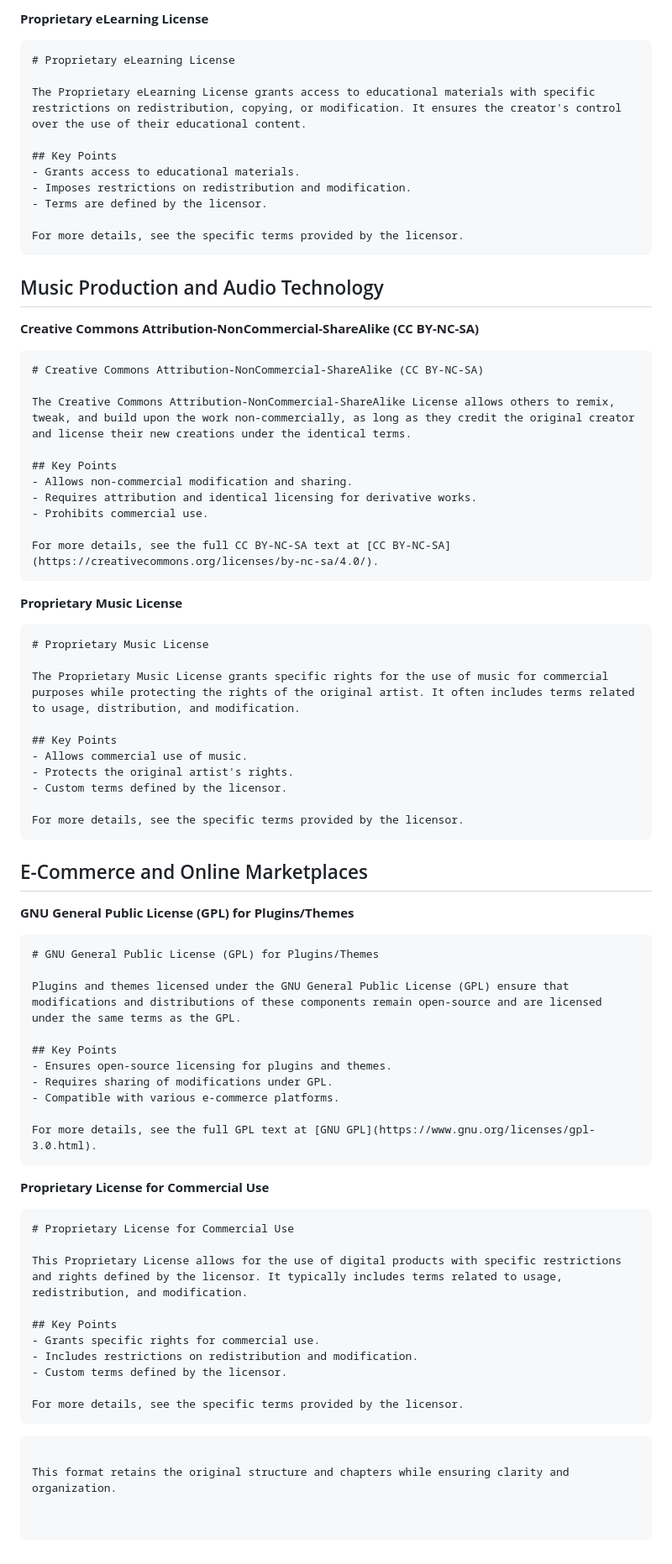
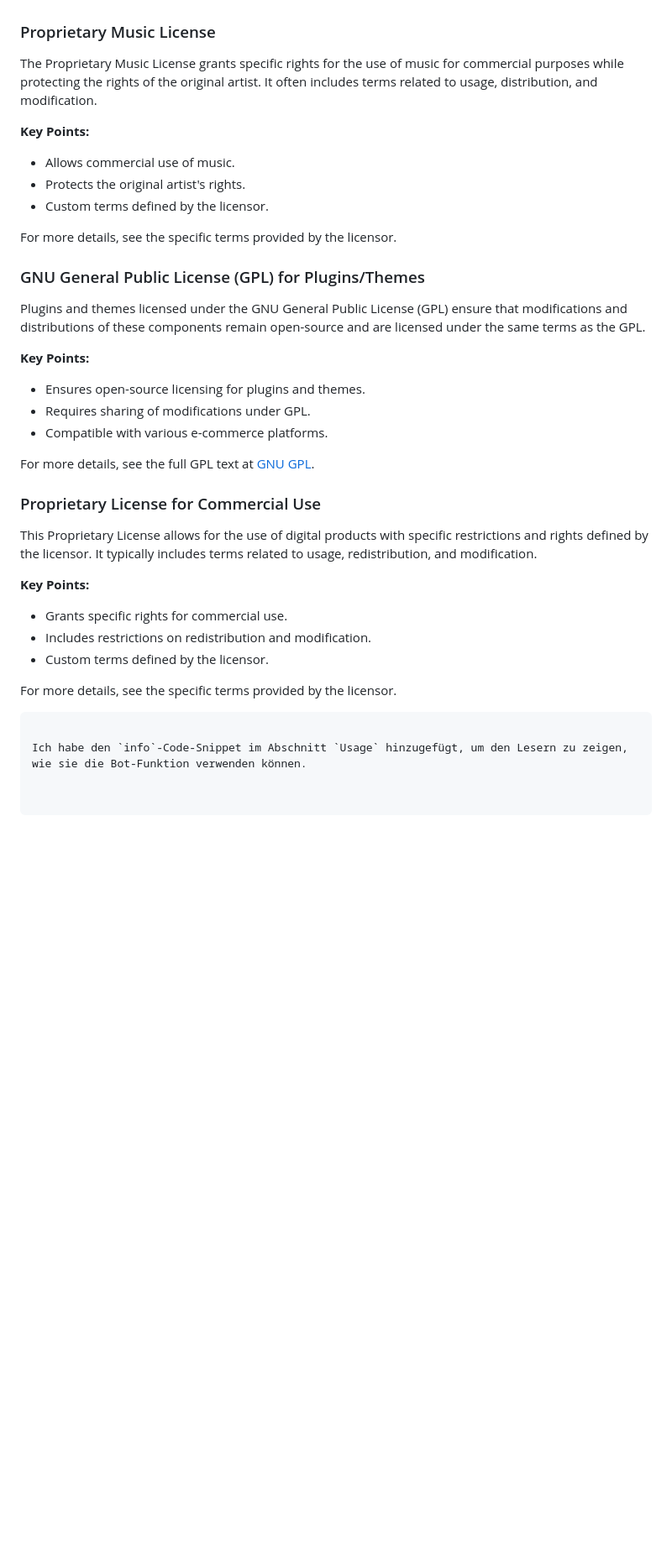
Before and after one commit to RFOF-NETWORK-Ready-for-our-future/rfof-network.org, a Markdown page: README.md, the part around one of its changes. Shown at 84% size. GitHub-like rendering; blank space fills up the shorter version.

````diff
--- a/README.md
+++ b/README.md
@@ -292,76 +267,35 @@ For more details, see the full CC BY-SA text at [CC BY-SA](https://creativecommo
-**Proprietary eLearning License**
-```markdown
-# Proprietary eLearning License
-
-The Proprietary eLearning License grants access to educational materials with specific restrictions on redistribution, copying, or modification. It ensures the creator's control over the use of their educational content.
-
-## Key Points
-- Grants access to educational materials.
-- Imposes restrictions on redistribution and modification.
-- Terms are defined by the licensor.
-
-For more details, see the specific terms provided by the licensor.
-```
-
-## Music Production and Audio Technology
-
-**Creative Commons Attribution-NonCommercial-ShareAlike (CC BY-NC-SA)**
-```markdown
-# Creative Commons Attribution-NonCommercial-ShareAlike (CC BY-NC-SA)
-
-The Creative Commons Attribution-NonCommercial-ShareAlike License allows others to remix, tweak, and build upon the work non-commercially, as long as they credit the original creator and license their new creations under the identical terms.
-
-## Key Points
-- Allows non-commercial modification and sharing.
-- Requires attribution and identical licensing for derivative works.
-- Prohibits commercial use.
-
-For more details, see the full CC BY-NC-SA text at [CC BY-NC-SA](https://creativecommons.org/licenses/by-nc-sa/4.0/).
-```
-
-**Proprietary Music License**
-```markdown
-# Proprietary Music License
+### Proprietary Music License
 
 The Proprietary Music License grants specific rights for the use of music for commercial purposes while protecting the rights of the original artist. It often includes terms related to usage, distribution, and modification.
 
-## Key Points
+**Key Points:**
 - Allows commercial use of music.
 - Protects the original artist's rights.
 - Custom terms defined by the licensor.
 
 For more details, see the specific terms provided by the licensor.
-```
 
-## E-Commerce and Online Marketplaces
-
-**GNU General Public License (GPL) for Plugins/Themes**
-```markdown
-# GNU General Public License (GPL) for Plugins/Themes
+### GNU General Public License (GPL) for Plugins/Themes
 
 Plugins and themes licensed under the GNU General Public License (GPL) ensure that modifications and distributions of these components remain open-source and are licensed under the same terms as the GPL.
 
-## Key Points
+**Key Points:**
 - Ensures open-source licensing for plugins and themes.
 - Requires sharing of modifications under GPL.
 - Compatible with various e-commerce platforms.
 
 For more details, see the full GPL text at [GNU GPL](https://www.gnu.org/licenses/gpl-3.0.html).
-```
 
-**Proprietary License for Commercial Use**
-```markdown
-# Proprietary License for Commercial Use
+### Proprietary License for Commercial Use
 
 This Proprietary License allows for the use of digital products with specific restrictions and rights defined by the licensor. It typically includes terms related to usage, redistribution, and modification.
 
-## Key Points
+**Key Points:**
 - Grants specific rights for commercial use.
 - Includes restrictions on redistribution and modification.
 - Custom terms defined by the licensor.
 
 For more details, see the specific terms provided by the licensor.
 ```
-```
 
-This format retains the original structure and chapters while ensuring clarity and organization.
+Ich habe den `info`-Code-Snippet im Abschnitt `Usage` hinzugefügt, um den Lesern zu zeigen, wie sie die Bot-Funktion verwenden können.
````
Also changed, not shown: other parts of README.md (+80 -105 lines).
